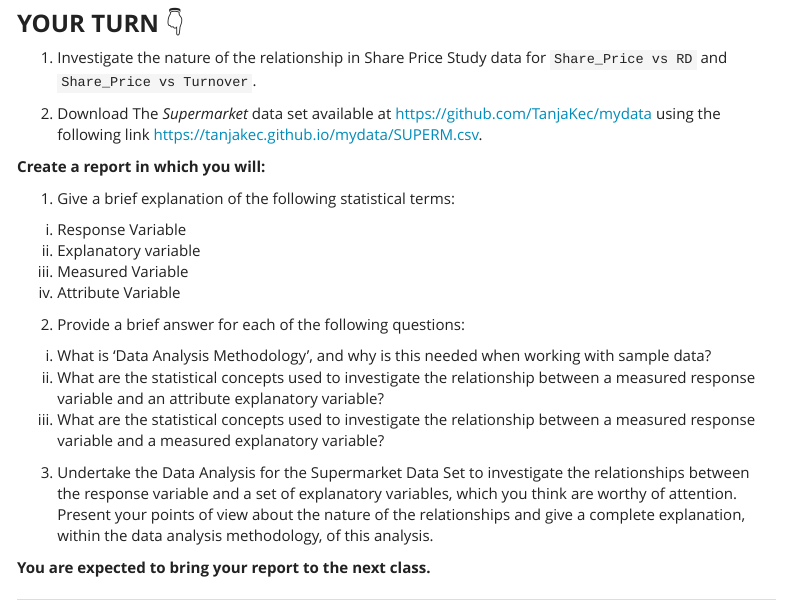
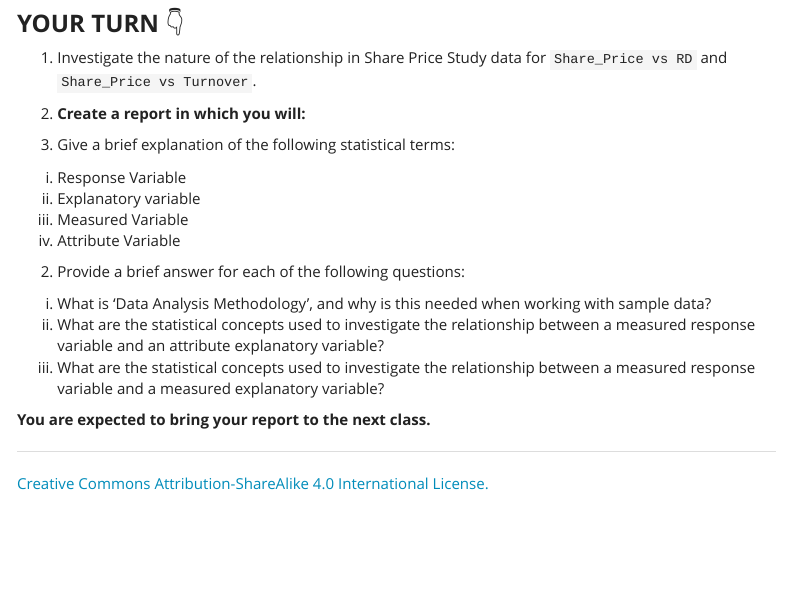
Before and after one commit to olivia-boysen/SOST20131_30031, an R Markdown document (week_4/Week_4.Rmd): the page in a window 1100 px wide, from 8440 px down. Rendered offline with R 4.5, knitr and Pandoc, with nearby package versions; some code elsewhere in the file could not run offline; menus at the side of the page are left out.

Commit message:
week_4 Rmd file

```diff
--- a/week_4/Week_4.Rmd
+++ b/week_4/Week_4.Rmd
@@ -1078,9 +1078,7 @@ The **gradient** is defined to be the **change in $Y$ for a unit increase in $X$
 
 1) Investigate the nature of the relationship in Share Price Study data for `Share_Price vs RD` and `Share_Price vs Turnover`.
 
-2) Download The *Supermarket* data set available at <https://github.com/TanjaKec/mydata> using the following link <https://tanjakec.github.io/mydata/SUPERM.csv>.
-
-**Create a report in which you will:**
+2) **Create a report in which you will:**
 
 1) Give a brief explanation of the following statistical terms:
 
@@ -1097,7 +1095,6 @@ response variable and an attribute explanatory variable?
 iii.  What are the statistical concepts used to investigate the relationship between a measured
 response variable and a measured explanatory variable?
 
-3) Undertake the Data Analysis for the Supermarket Data Set to investigate the relationships between the response variable and a set of explanatory variables, which you think are worthy of attention. Present your points of view about the nature of the relationships and give a complete explanation, within the data analysis methodology, of this analysis.
 
 **You are expected to bring your report to the next class.**
 
```
